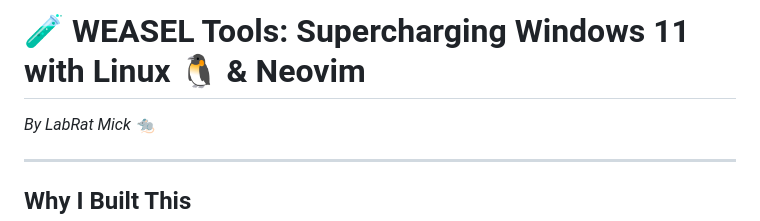
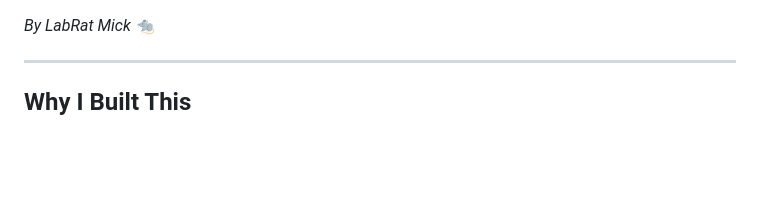
Before and after one commit to labrat-0/labrat-0.github.io, a Markdown page: blog/2025-06-08-WEASEL-My_WSL2-BOOST.md, the part around the change. GitHub-like rendering; blank space fills up the shorter version.

```diff
--- a/blog/2025-06-08-WEASEL-My_WSL2-BOOST.md
+++ b/blog/2025-06-08-WEASEL-My_WSL2-BOOST.md
@@ -1,5 +1,3 @@
-
-# 🧪 WEASEL Tools: Supercharging Windows 11 with Linux 🐧 & Neovim
 
 *By LabRat Mick 🐀*
 
```
